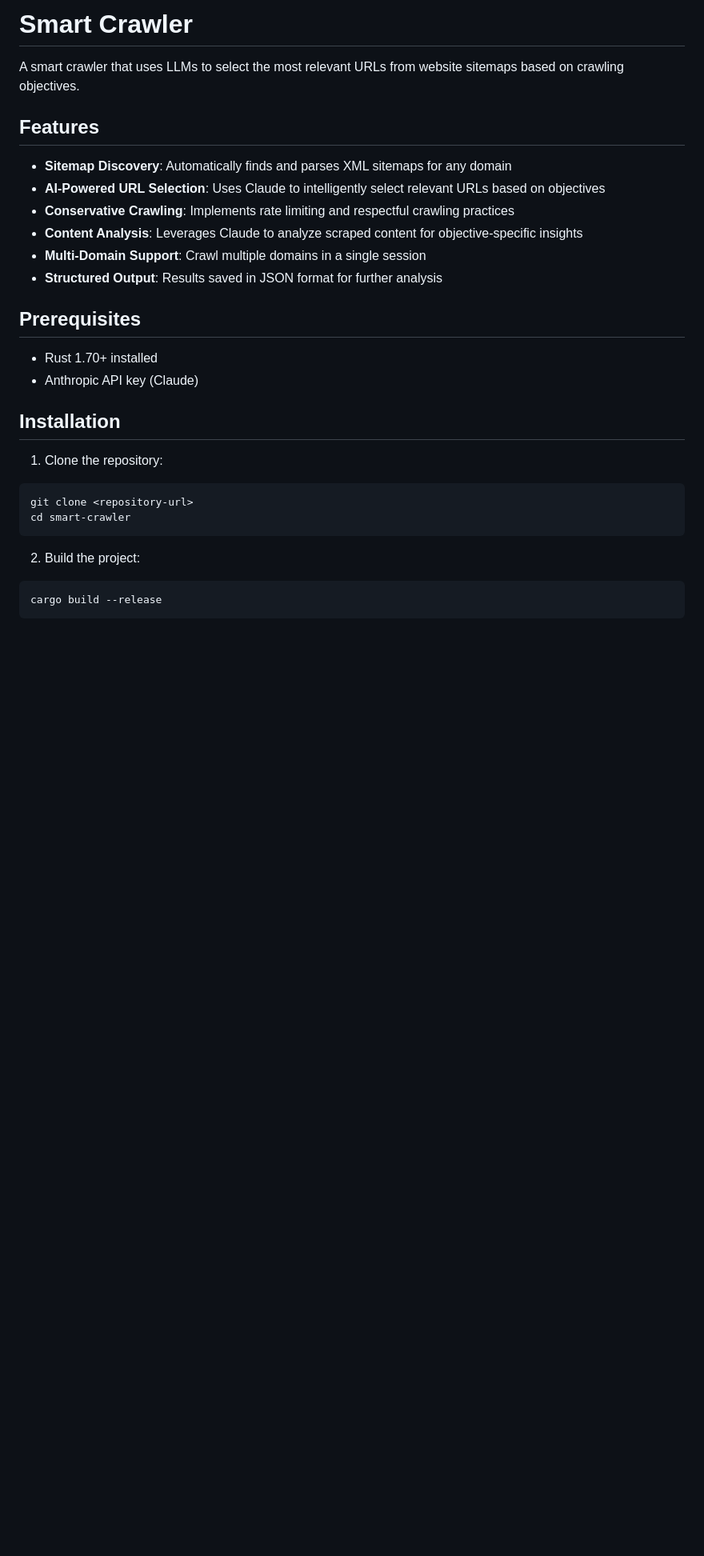
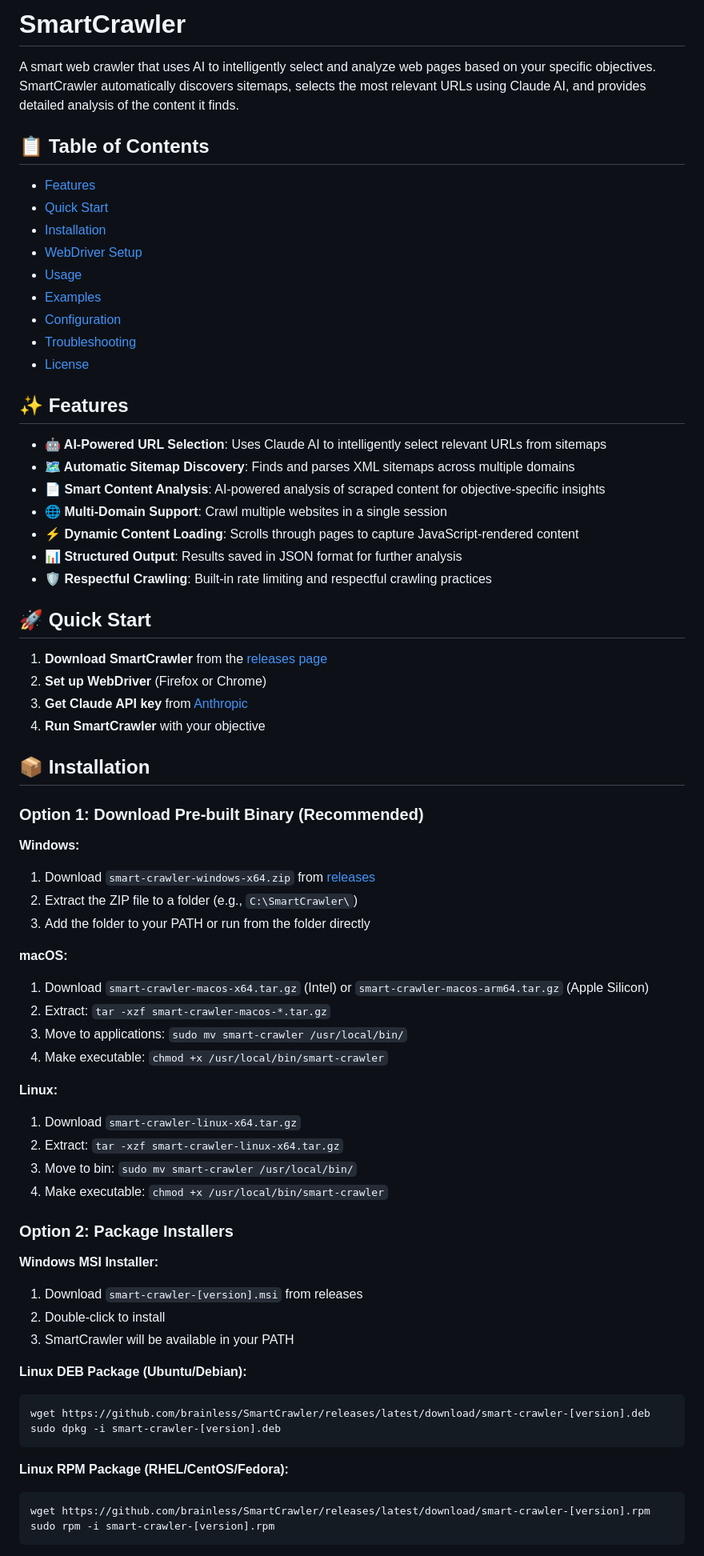
Before and after one commit to brainless/SmartCrawler, a Markdown page: README.md, the part around one of its changes. Shown at 80% size. Drawn GitHub-style; blank space fills up the shorter version.

````diff
--- a/README.md
+++ b/README.md
@@ -1,31 +1,73 @@
-# Smart Crawler
+# SmartCrawler
 
-A smart crawler that uses LLMs to select the most relevant URLs from website sitemaps based on crawling objectives.
+A smart web crawler that uses AI to intelligently select and analyze web pages based on your specific objectives. SmartCrawler automatically discovers sitemaps, selects the most relevant URLs using Claude AI, and provides detailed analysis of the content it finds.
 
-## Features
+## 📋 Table of Contents
 
-- **Sitemap Discovery**: Automatically finds and parses XML sitemaps for any domain
-- **AI-Powered URL Selection**: Uses Claude to intelligently select relevant URLs based on objectives
-- **Conservative Crawling**: Implements rate limiting and respectful crawling practices
-- **Content Analysis**: Leverages Claude to analyze scraped content for objective-specific insights
-- **Multi-Domain Support**: Crawl multiple domains in a single session
-- **Structured Output**: Results saved in JSON format for further analysis
+- [Features](#features)
+- [Quick Start](#quick-start)
+- [Installation](#installation)
+- [WebDriver Setup](#webdriver-setup)
+- [Usage](#usage)
+- [Examples](#examples)
+- [Configuration](#configuration)
+- [Troubleshooting](#troubleshooting)
+- [License](#license)
 
-## Prerequisites
+## ✨ Features
 
-- Rust 1.70+ installed
-- Anthropic API key (Claude)
+- **🤖 AI-Powered URL Selection**: Uses Claude AI to intelligently select relevant URLs from sitemaps
+- **🗺️ Automatic Sitemap Discovery**: Finds and parses XML sitemaps across multiple domains
+- **📄 Smart Content Analysis**: AI-powered analysis of scraped content for objective-specific insights
+- **🌐 Multi-Domain Support**: Crawl multiple websites in a single session
+- **⚡ Dynamic Content Loading**: Scrolls through pages to capture JavaScript-rendered content
+- **📊 Structured Output**: Results saved in JSON format for further analysis
+- **🛡️ Respectful Crawling**: Built-in rate limiting and respectful crawling practices
 
-## Installation
+## 🚀 Quick Start
 
-1. Clone the repository:
+1. **Download SmartCrawler** from the [releases page](https://github.com/brainless/SmartCrawler/releases)
+2. **Set up WebDriver** (Firefox or Chrome)
+3. **Get Claude API key** from [Anthropic](https://console.anthropic.com/)
+4. **Run SmartCrawler** with your objective
+
+## 📦 Installation
+
+### Option 1: Download Pre-built Binary (Recommended)
+
+**Windows:**
+1. Download `smart-crawler-windows-x64.zip` from [releases](https://github.com/brainless/SmartCrawler/releases)
+2. Extract the ZIP file to a folder (e.g., `C:\SmartCrawler\`)
+3. Add the folder to your PATH or run from the folder directly
+
+**macOS:**
+1. Download `smart-crawler-macos-x64.tar.gz` (Intel) or `smart-crawler-macos-arm64.tar.gz` (Apple Silicon)
+2. Extract: `tar -xzf smart-crawler-macos-*.tar.gz`
+3. Move to applications: `sudo mv smart-crawler /usr/local/bin/`
+4. Make executable: `chmod +x /usr/local/bin/smart-crawler`
+
+**Linux:**
+1. Download `smart-crawler-linux-x64.tar.gz`
+2. Extract: `tar -xzf smart-crawler-linux-x64.tar.gz`
+3. Move to bin: `sudo mv smart-crawler /usr/local/bin/`
+4. Make executable: `chmod +x /usr/local/bin/smart-crawler`
+
+### Option 2: Package Installers
+
+**Windows MSI Installer:**
+1. Download `smart-crawler-[version].msi` from releases
+2. Double-click to install
+3. SmartCrawler will be available in your PATH
+
+**Linux DEB Package (Ubuntu/Debian):**
 ```bash
-git clone <repository-url>
-cd smart-crawler
+wget https://github.com/brainless/SmartCrawler/releases/latest/download/smart-crawler-[version].deb
+sudo dpkg -i smart-crawler-[version].deb
 ```
 
-2. Build the project:
+**Linux RPM Package (RHEL/CentOS/Fedora):**
 ```bash
-cargo build --release
+wget https://github.com/brainless/SmartCrawler/releases/latest/download/smart-crawler-[version].rpm
+sudo rpm -i smart-crawler-[version].rpm
 ```
 
````
Also changed, not shown: other parts of README.md (+203 -62 lines).
